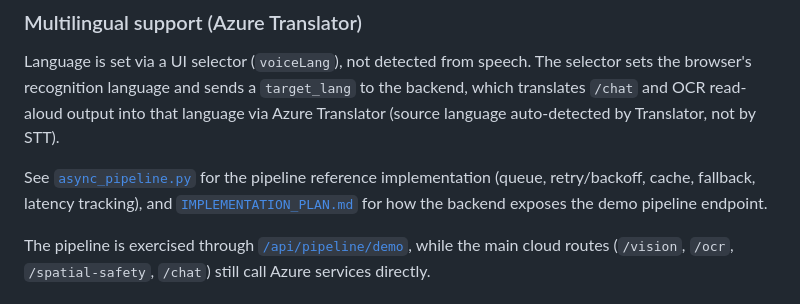
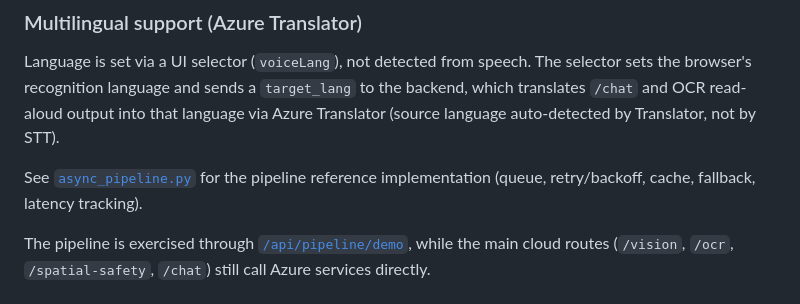
Before and after one commit to Anjalihere/Smart-Navigation-Glasses-, a Markdown page: README.md, the part around the change. Rendered like a GitHub page.

```diff
--- a/README.md
+++ b/README.md
@@ -86,9 +86,7 @@ output into that language via Azure Translator (source language auto-detected
 by Translator, not by STT).
 
 See [`async_pipeline.py`](./async_pipeline.py) for the pipeline reference
-implementation (queue, retry/backoff, cache, fallback, latency tracking),
-and [`IMPLEMENTATION_PLAN.md`](./IMPLEMENTATION_PLAN.md) for how the backend
-exposes the demo pipeline endpoint.
+implementation (queue, retry/backoff, cache, fallback, latency tracking).
 
 The pipeline is exercised through [`/api/pipeline/demo`](./app/backend/main.py),
 while the main cloud routes (`/vision`, `/ocr`, `/spatial-safety`, `/chat`)
```
